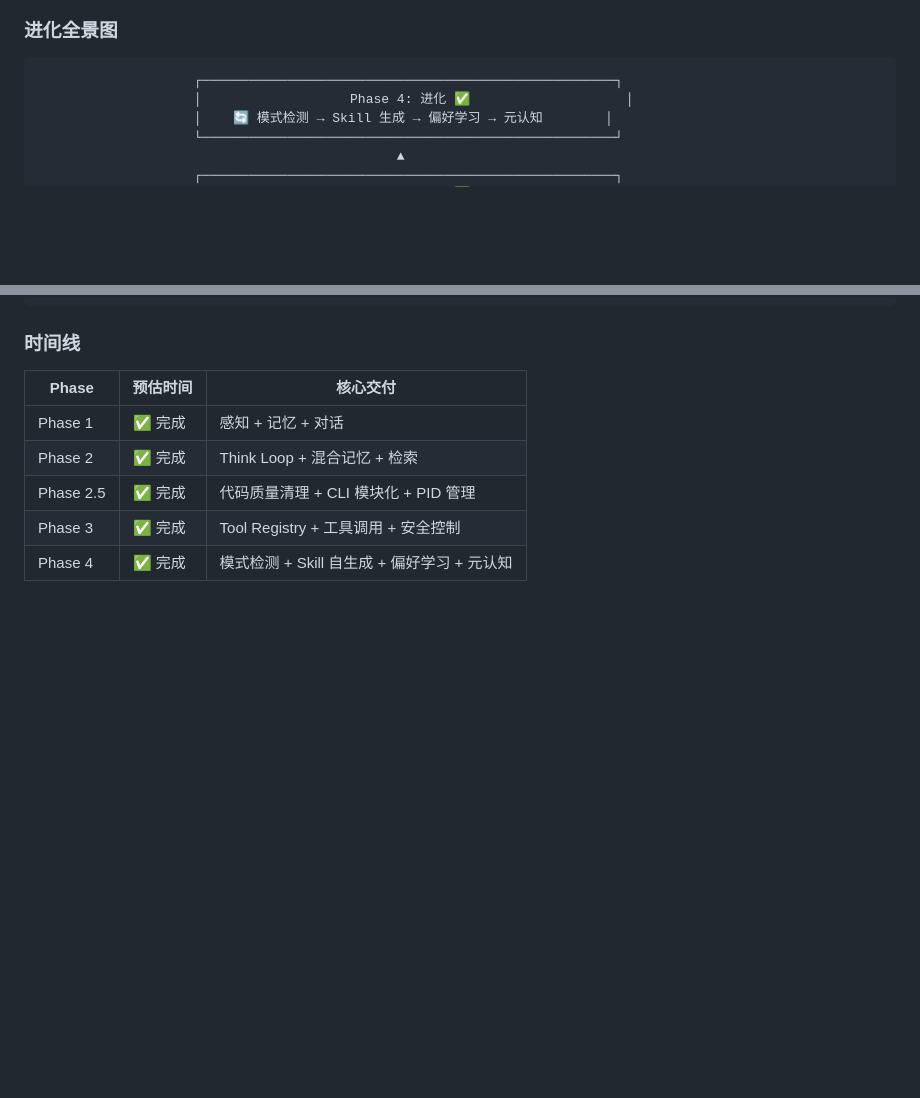
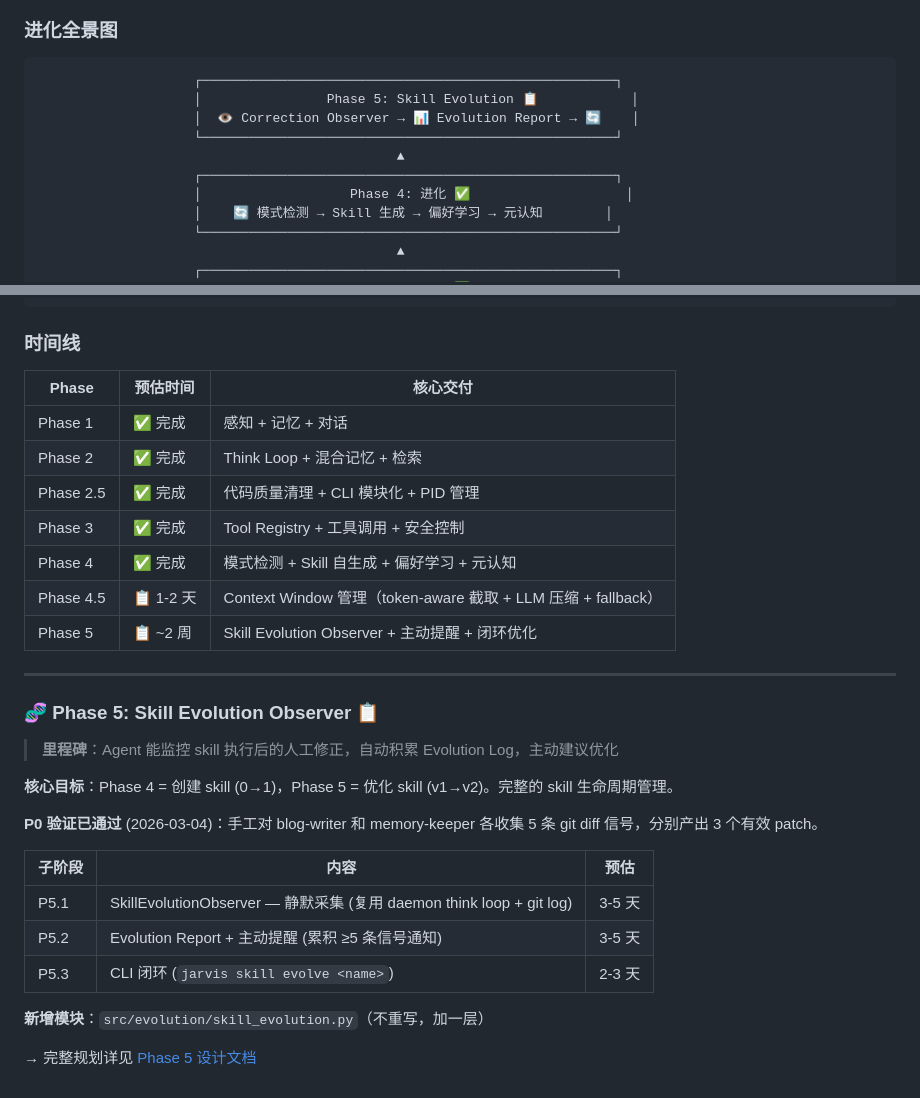
Before and after one commit to Polly2014/Jarvis-Agent, a Markdown page: CLAUDE.md, 2 parts joined by grey strips. GitHub-like rendering; blank space fills up the shorter version.

Commit message:
docs: Phase 4.5 Context Window Management 规划 + 时间线更新

````diff
--- a/CLAUDE.md
+++ b/CLAUDE.md
@@ -409,6 +409,11 @@ UserPreference ← PreferenceLearner                              Metacognition
 
 ```
                     ┌─────────────────────────────────────────────────────┐
+                    │                Phase 5: Skill Evolution 📋            │
+                    │  👁️ Correction Observer → 📊 Evolution Report → 🔄    │
+                    └─────────────────────────────────────────────────────┘
+                                              ▲
+                    ┌─────────────────────────────────────────────────────┐
                     │                   Phase 4: 进化 ✅                    │
                     │    🔄 模式检测 → Skill 生成 → 偏好学习 → 元认知        │
                     └─────────────────────────────────────────────────────┘
@@ -438,3 +443,25 @@ UserPreference ← PreferenceLearner                              Metacognition
 | Phase 2.5 | ✅ 完成 | 代码质量清理 + CLI 模块化 + PID 管理 |
 | Phase 3 | ✅ 完成 | Tool Registry + 工具调用 + 安全控制 |
 | Phase 4 | ✅ 完成 | 模式检测 + Skill 自生成 + 偏好学习 + 元认知 |
+| Phase 4.5 | 📋 1-2 天 | Context Window 管理（token-aware 截取 + LLM 压缩 + fallback） |
+| Phase 5 | 📋 ~2 周 | Skill Evolution Observer + 主动提醒 + 闭环优化 |
+
+---
+
+### 🧬 Phase 5: Skill Evolution Observer 📋
+
+> **里程碑**：Agent 能监控 skill 执行后的人工修正，自动积累 Evolution Log，主动建议优化
+
+**核心目标**：Phase 4 = 创建 skill (0→1)，Phase 5 = 优化 skill (v1→v2)。完整的 skill 生命周期管理。
+
+**P0 验证已通过** (2026-03-04)：手工对 blog-writer 和 memory-keeper 各收集 5 条 git diff 信号，分别产出 3 个有效 patch。
+
+| 子阶段 | 内容 | 预估 |
+|--------|------|------|
+| P5.1 | SkillEvolutionObserver — 静默采集 (复用 daemon think loop + git log) | 3-5 天 |
+| P5.2 | Evolution Report + 主动提醒 (累积 ≥5 条信号通知) | 3-5 天 |
+| P5.3 | CLI 闭环 (`jarvis skill evolve <name>`) | 2-3 天 |
+
+**新增模块**：`src/evolution/skill_evolution.py`（不重写，加一层）
+
+→ 完整规划详见 [Phase 5 设计文档](docs/plans/2026-03-04-phase5-skill-evolution-design.md)
````
Also changed, not shown: docs/plans/2026-03-04-phase45-context-window-design.md (added, +118 -0 lines).
